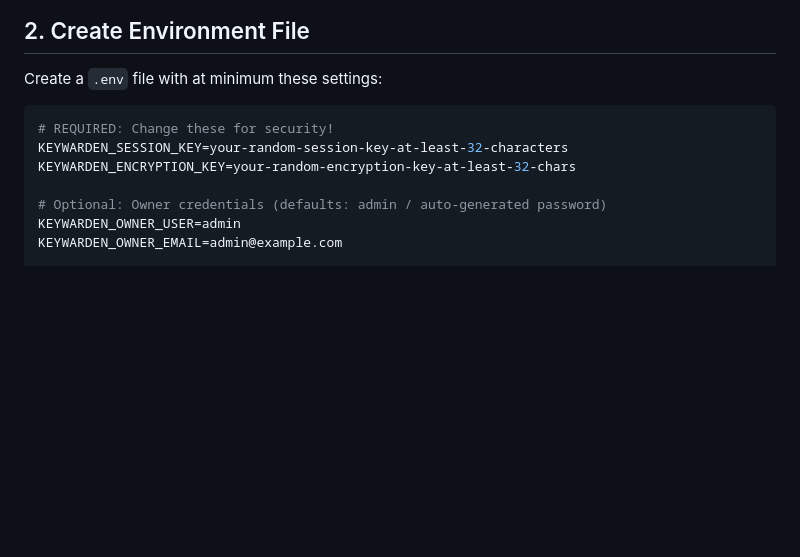
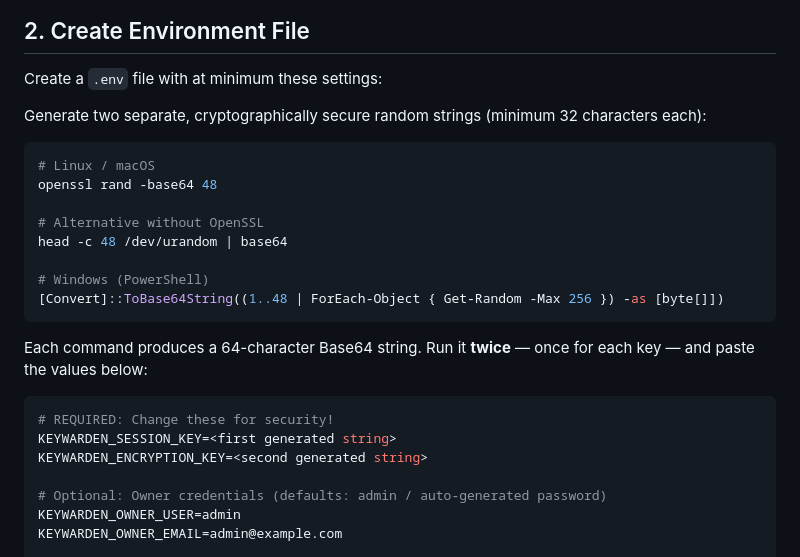
Before and after one commit to pscriptos/keywarden, a Markdown page: docs/quickstart.md, the part around the change. Drawn GitHub-style; blank space fills up the shorter version.

````diff
--- a/docs/quickstart.md
+++ b/docs/quickstart.md
@@ -17,10 +17,25 @@ mkdir keywarden && cd keywarden
 
 Create a `.env` file with at minimum these settings:
 
+Generate two separate, cryptographically secure random strings (minimum 32 characters each):
+
+```bash
+# Linux / macOS
+openssl rand -base64 48
+
+# Alternative without OpenSSL
+head -c 48 /dev/urandom | base64
+
+# Windows (PowerShell)
+[Convert]::ToBase64String((1..48 | ForEach-Object { Get-Random -Max 256 }) -as [byte[]])
+```
+
+Each command produces a 64-character Base64 string. Run it **twice** — once for each key — and paste the values below:
+
 ```env
 # REQUIRED: Change these for security!
-KEYWARDEN_SESSION_KEY=your-random-session-key-at-least-32-characters
-KEYWARDEN_ENCRYPTION_KEY=your-random-encryption-key-at-least-32-chars
+KEYWARDEN_SESSION_KEY=<first generated string>
+KEYWARDEN_ENCRYPTION_KEY=<second generated string>
 
 # Optional: Owner credentials (defaults: admin / auto-generated password)
 KEYWARDEN_OWNER_USER=admin
````
Also changed, not shown: README.md (+9 -4 lines).
